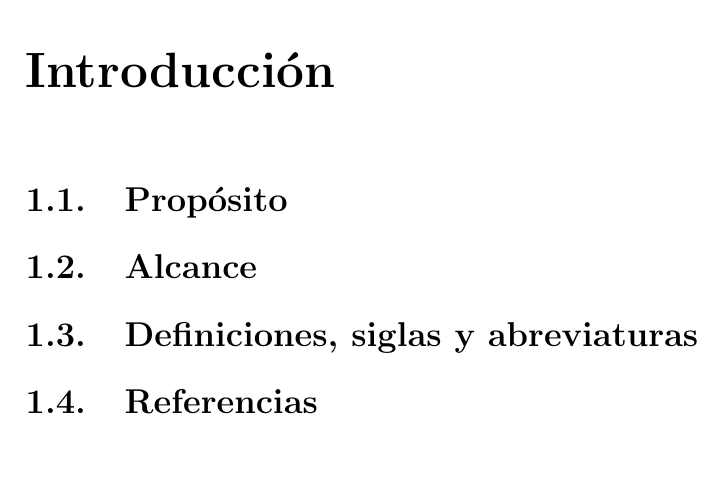
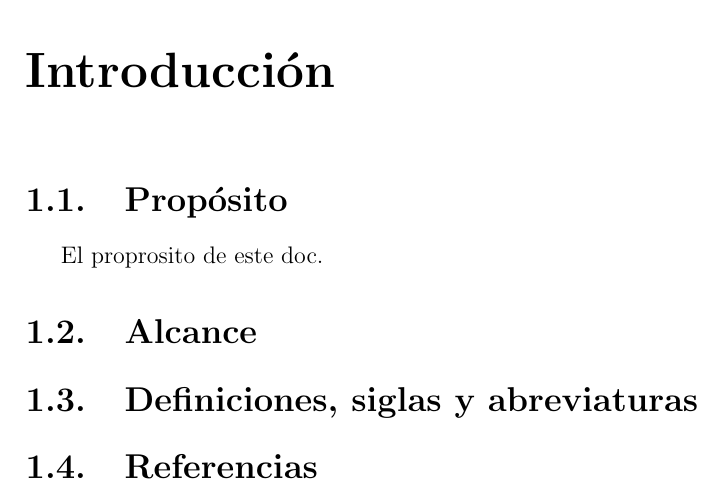
Before and after one commit to jaigommar21/ProyectoIntegradores-3C24-Formatos, a LaTeX document (1.Requerimientos/Requerimientos.tex, which reads 1.Requerimientos/capitulos/1_0_introduccion.tex): part of page 6 of 15, cut so that both start at the same text, the shorter picture padded with empty space. Compiled offline with pdfLaTeX.

Commit message:
actualizacion

```diff
--- a/1.Requerimientos/capitulos/1_0_introduccion.tex
+++ b/1.Requerimientos/capitulos/1_0_introduccion.tex
@@ -1,7 +1,7 @@
 \chapter{Introducción}
 
 \section{Propósito}
-
+ El proprosito de este doc.
 \section{Alcance}
 
 \section{Definiciones, siglas y abreviaturas}
```
